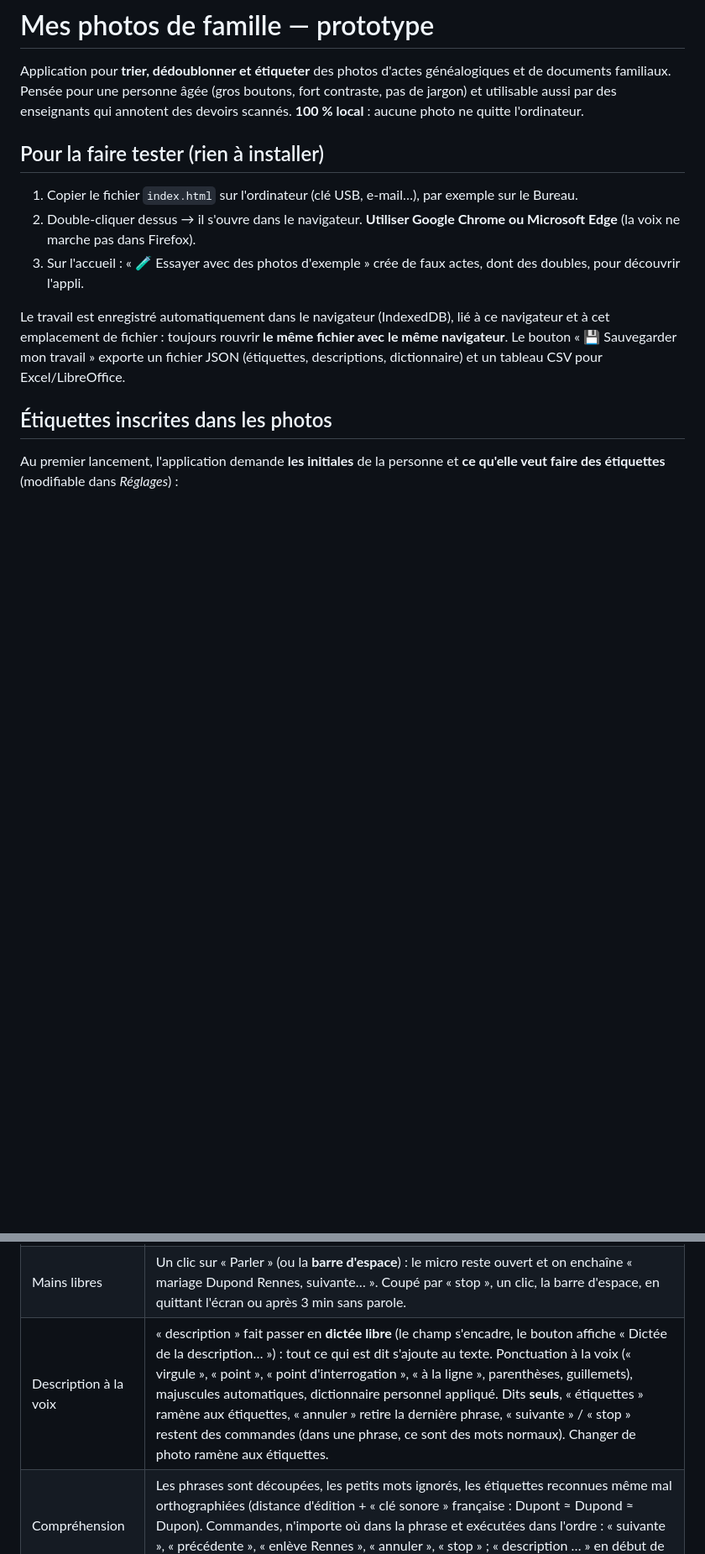
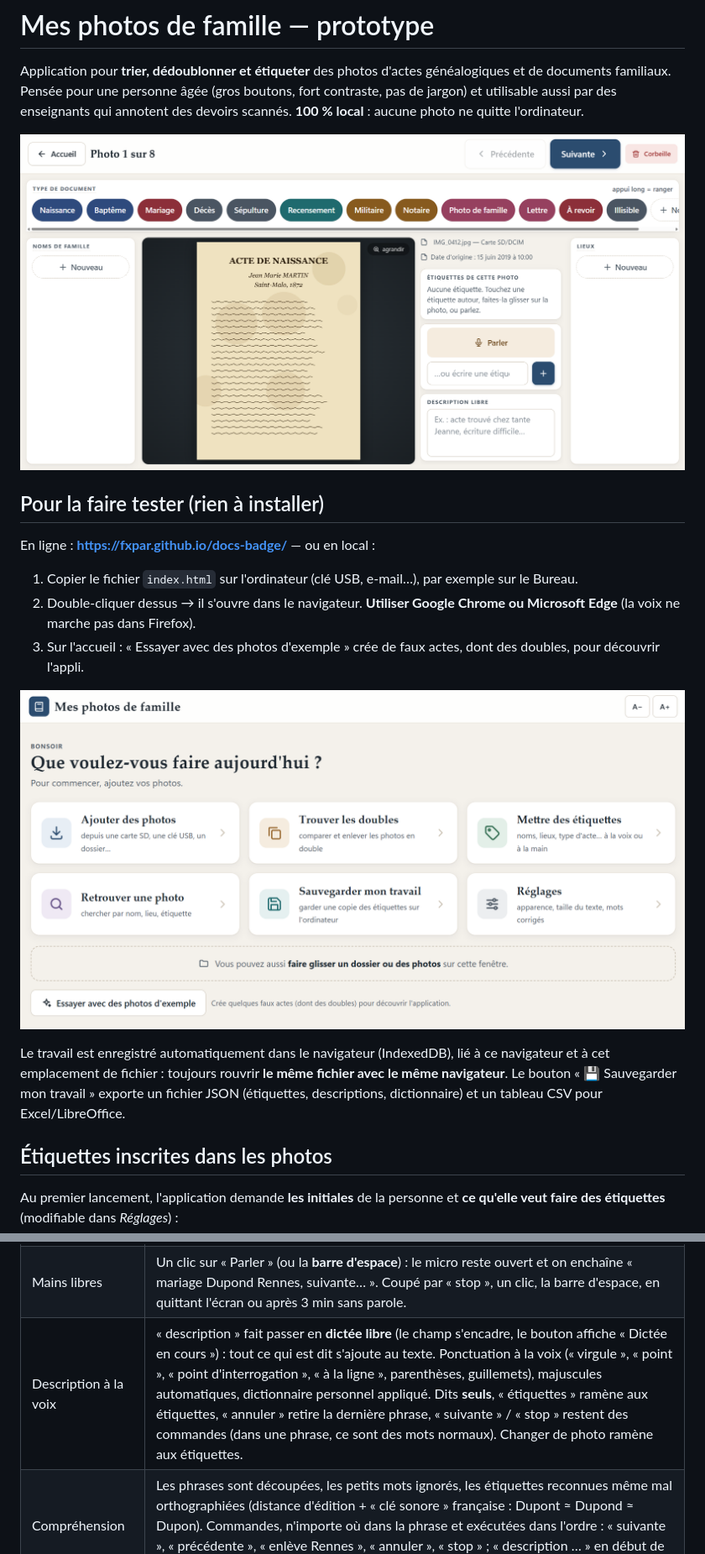
Before and after one commit to fxpar/docs-badge, a Markdown page: README.md, 2 parts joined by grey strips. Shown at 84% size. Rendered like a GitHub page; pictures changed too: docs/captures/01-etiquetage.png (added), docs/captures/02-accueil.png (added); blank space fills up the shorter version.

```diff
--- a/README.md
+++ b/README.md
@@ -4,11 +4,17 @@ Application pour **trier, dédoublonner et étiqueter** des photos d'actes gén
 Pensée pour une personne âgée (gros boutons, fort contraste, pas de jargon) et utilisable aussi par des enseignants
 qui annotent des devoirs scannés. **100 % local** : aucune photo ne quitte l'ordinateur.
 
+![Écran d'étiquetage : l'acte en pleine hauteur, les zones d'étiquettes autour (type de document, noms de famille, lieux) et la colonne avec la voix et la description](docs/captures/01-etiquetage.png)
+
 ## Pour la faire tester (rien à installer)
+
+En ligne : **<https://fxpar.github.io/docs-badge/>** — ou en local :
 
 1. Copier le fichier `index.html` sur l'ordinateur (clé USB, e-mail…), par exemple sur le Bureau.
 2. Double-cliquer dessus → il s'ouvre dans le navigateur. **Utiliser Google Chrome ou Microsoft Edge** (la voix ne marche pas dans Firefox).
-3. Sur l'accueil : « 🧪 Essayer avec des photos d'exemple » crée de faux actes, dont des doubles, pour découvrir l'appli.
+3. Sur l'accueil : « Essayer avec des photos d'exemple » crée de faux actes, dont des doubles, pour découvrir l'appli.
+
+![Accueil : ajouter des photos, trouver les doubles, mettre des étiquettes, retrouver, sauvegarder, réglages](docs/captures/02-accueil.png)
 
 Le travail est enregistré automatiquement dans le navigateur (IndexedDB), lié à ce navigateur et à cet emplacement de fichier :
 toujours rouvrir **le même fichier avec le même navigateur**. Le bouton « 💾 Sauvegarder mon travail » exporte un fichier JSON
@@ -60,7 +72,7 @@ reste reconnue comme double d'une copie qui ne l'est pas. *Réglages › Relier
 | Comparaison | Deux images côte à côte, différences surlignées, « ★ Meilleure qualité » indiquée. Un clic (ou ← / →) garde une photo, l'autre va dans la corbeille ; ses étiquettes et sa description sont reportées. « Ce ne sont pas des doubles » est mémorisé. Tout est annulable (↶ Annuler, Ctrl+Z). |
 | Voix | Web Speech API en `fr-FR`, **uniquement sur l'ordinateur** (`processLocally = true`, Chrome récent) avec les étiquettes et le dictionnaire comme mots favoris ; l'appli propose d'installer la voix française une fois si besoin. **Aucun envoi en ligne** : si le navigateur ne sait pas reconnaître la voix localement, la voix est simplement indisponible (le clavier reste possible). |
 | Mains libres | Un clic sur « Parler » (ou la **barre d'espace**) : le micro reste ouvert et on enchaîne « mariage Dupond Rennes, suivante… ». Coupé par « stop », un clic, la barre d'espace, en quittant l'écran ou après 3 min sans parole. |
-| Description à la voix | « description » fait passer en **dictée libre** (le champ s'encadre, le bouton affiche « Dictée de la description… ») : tout ce qui est dit s'ajoute au texte. Ponctuation à la voix (« virgule », « point », « point d'interrogation », « à la ligne », parenthèses, guillemets), majuscules automatiques, dictionnaire personnel appliqué. Dits **seuls**, « étiquettes » ramène aux étiquettes, « annuler » retire la dernière phrase, « suivante » / « stop » restent des commandes (dans une phrase, ce sont des mots normaux). Changer de photo ramène aux étiquettes. |
+| Description à la voix | « description » fait passer en **dictée libre** (le champ s'encadre, le bouton affiche « Dictée en cours ») : tout ce qui est dit s'ajoute au texte. Ponctuation à la voix (« virgule », « point », « point d'interrogation », « à la ligne », parenthèses, guillemets), majuscules automatiques, dictionnaire personnel appliqué. Dits **seuls**, « étiquettes » ramène aux étiquettes, « annuler » retire la dernière phrase, « suivante » / « stop » restent des commandes (dans une phrase, ce sont des mots normaux). Changer de photo ramène aux étiquettes. |
 | Compréhension | Les phrases sont découpées, les petits mots ignorés, les étiquettes reconnues même mal orthographiées (distance d'édition + « clé sonore » française : Dupont ≈ Dupond ≈ Dupon). Commandes, n'importe où dans la phrase et exécutées dans l'ordre : « suivante », « précédente », « enlève Rennes », « annuler », « stop » ; « description … » en début de phrase (passage en dictée). |
 | Dictionnaire personnel | Pour chaque mot non reconnu : « ＋ l'ajouter » dans une zone, ou « ✎ Mal compris, corriger » → le couple *entendu → correct* est retenu et appliqué aux prochaines dictées. Gérable dans Réglages. |
 | Badges autour de l'image | 3 zones (haut / gauche / droite, renommables) qui défilent. Clic = coller/décoller ; glisser vers la photo = coller ; **appui long** = l'étiquette se soulève : la lâcher sur une autre pour les **échanger**, sur une autre zone pour l'y **déplacer**, ou sur place pour ouvrir le panneau (nom, couleur, zone, ordre, suppression). « ＋ Nouveau » dans chaque zone. Le compteur sur chaque badge indique son usage. |
```
Also changed, not shown: other parts of README.md (+11 -3 lines), docs/captures/03-bienvenue-chrome.png (added), docs/captures/04-bienvenue-firefox.png (added), docs/captures/05-import-termine.png (added), docs/captures/06-doubles.png (added).
